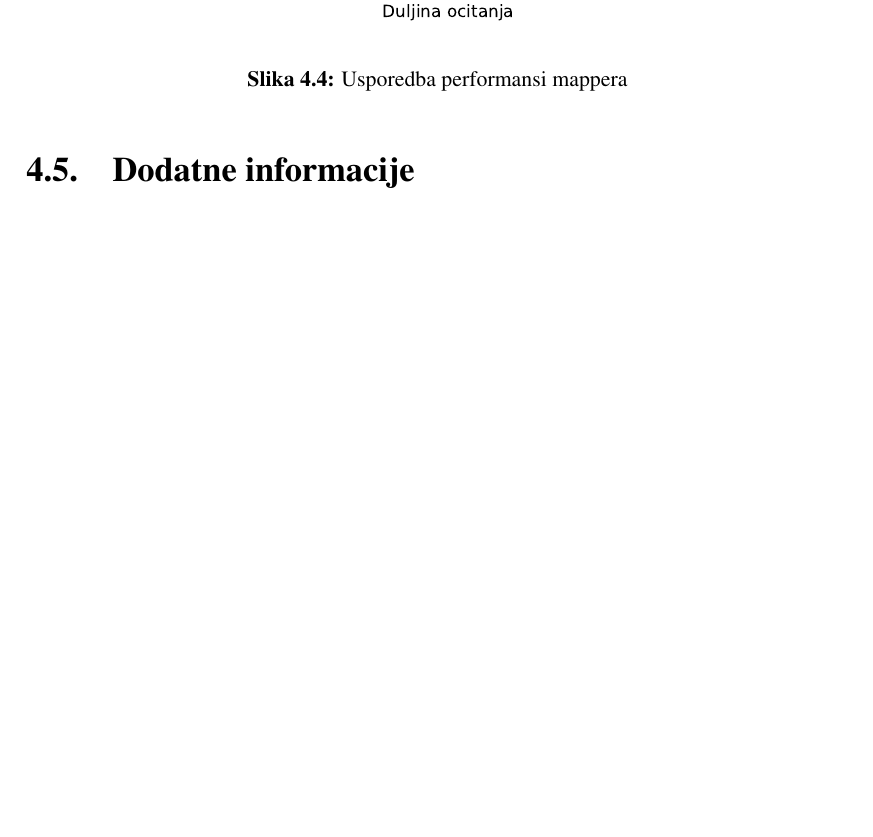
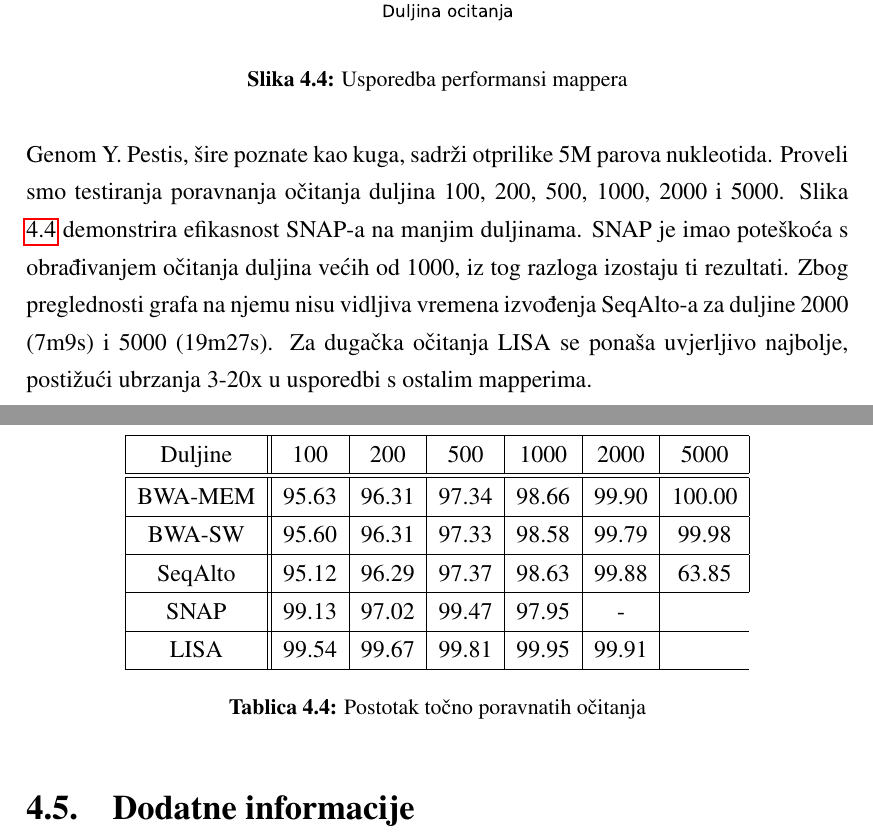
Before and after one commit to Zuza/dtra, a LaTeX thesis (docs/tex/doc.tex): part of page 18 of 22 before the commit and two parts of pages 18 and 19 of 23 after it, the two joined at a grey line, cut so that both start at the same text, the shorter picture padded with empty space. Compiled offline with pdfLaTeX.

Commit message:
gotovi rezultati

```diff
--- a/docs/tex/doc.tex
+++ b/docs/tex/doc.tex
@@ -313,8 +337,31 @@ Genom S. Enterica-e sastoji se od otprilike 5M parova nukoleotida. Proveli smo t
 \begin{figure}[H]
 \centering
 \includegraphics[width=1.0\textwidth]{../img/yersinia-time.pdf}
-\caption{Usporedba performansi mappera}
+\caption{Usporedba performansi mappera}\label{yersinia-time}
 \end{figure}
+
+Genom Y. Pestis, šire poznate kao kuga, sadrži otprilike 5M parova nukleotida. Proveli smo testiranja poravnanja očitanja duljina 100, 200, 500, 1000, 2000 i 5000. Slika \ref{yersinia-time} demonstrira efikasnost SNAP-a na manjim duljinama. SNAP je imao poteškoća s obrađivanjem očitanja duljina većih od 1000, iz tog razloga izostaju ti rezultati. Zbog preglednosti grafa na njemu nisu vidljiva vremena izvođenja SeqAlto-a za duljine 2000 (7m9s) i 5000 (19m27s). Za dugačka očitanja LISA se ponaša uvjerljivo najbolje, postižući ubrzanja 3-20x u usporedbi s ostalim mapperima.
+
+\begin{table}[H]
+\centering
+\begin{tabular}{|c||c|c|c|c|c|c|}
+\hline
+	Duljine & 100 & 200 & 500 & 1000 & 2000 & 5000\\
+\hline
+\hline
+	BWA-MEM & 95.63 & 96.31 & 97.34 & 98.66 & 99.90 & 100.00\\
+\hline
+	BWA-SW  & 95.60 & 96.31 & 97.33 & 98.58 & 99.79 & 99.98\\
+\hline
+	SeqAlto & 95.12 & 96.29 & 97.37 & 98.63 & 99.88 & 63.85\\
+\hline
+	SNAP    & 99.13 & 97.02 & 99.47 & 97.95 & -\\
+\hline
+	LISA    & 99.54 & 99.67 & 99.81 & 99.95 & 99.91\\
+\hline
+\end{tabular}
+\caption{Postotak točno poravnatih očitanja}\label{yersinia-correct}
+\end{table}
 
 
 \section {Dodatne informacije}
```
Also changed, not shown: docs/tex/doc.tex (26 more changed lines).
